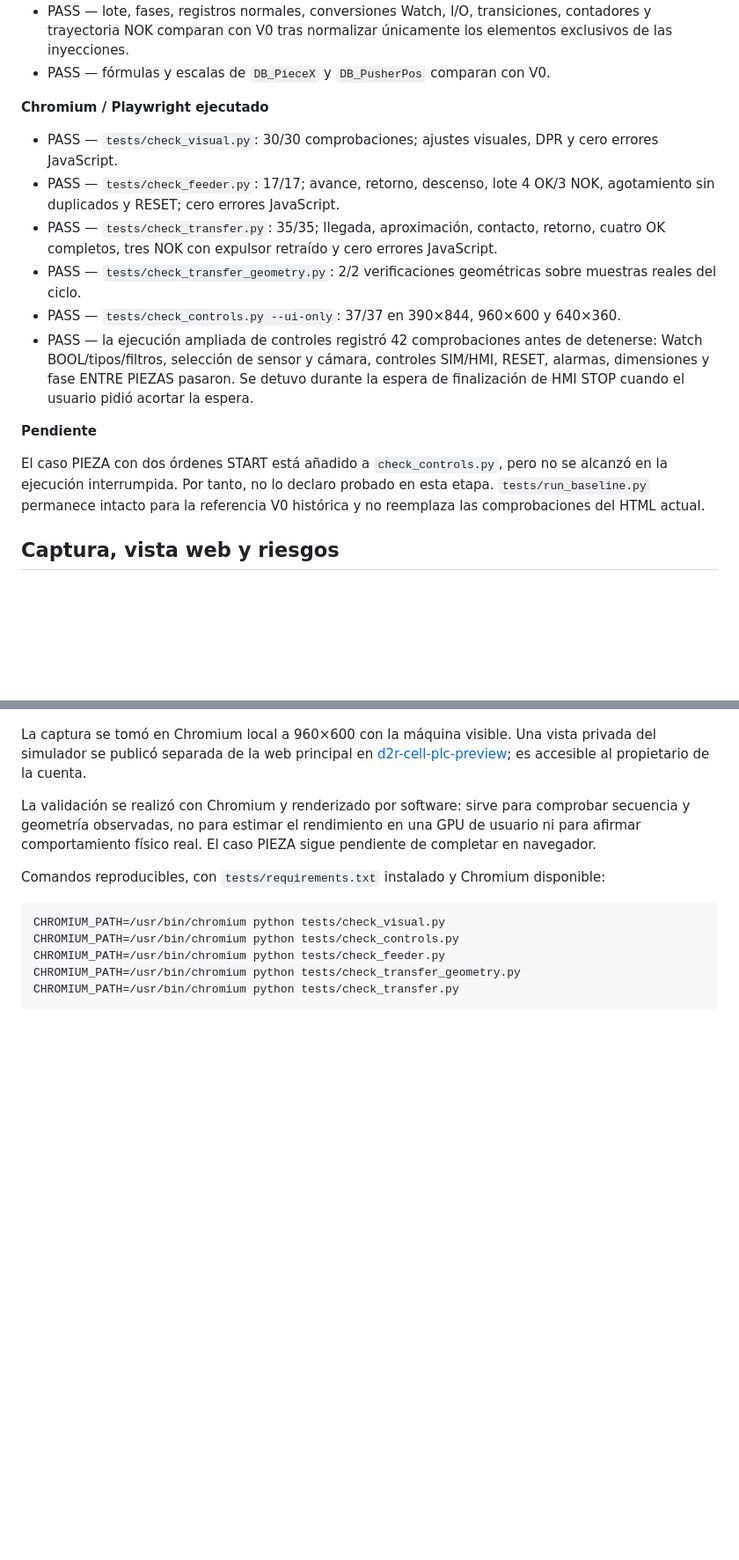
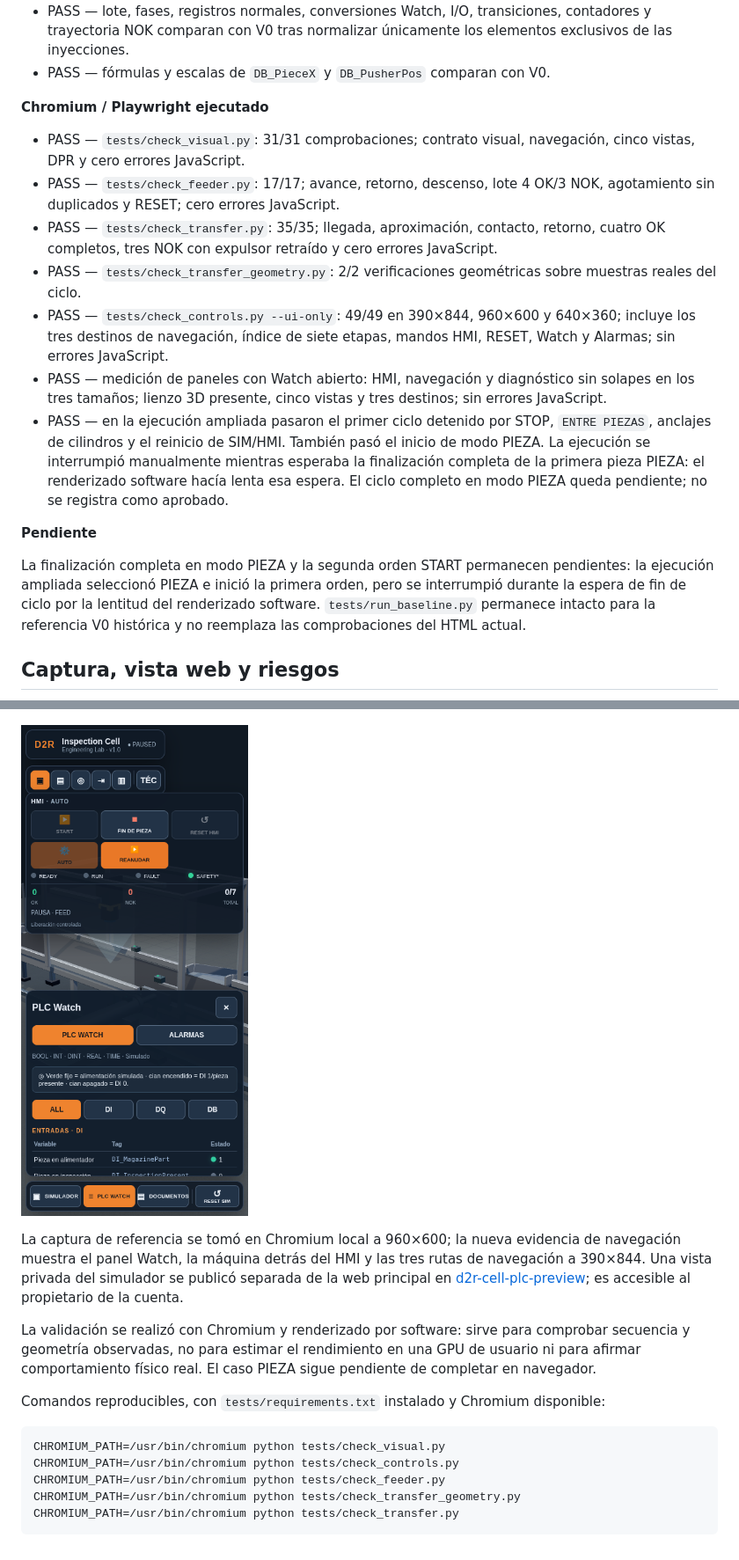
Before and after one commit to I0A1DB200/d2r-industrial-cell, a Markdown page: docs/D2R-ENGINE-001-REPORT.md, 2 parts joined by grey strips. Shown at 88% size. Drawn GitHub-style; pictures changed too: docs/evidence/engine-001-navigation.png (added); blank space fills up the shorter version.

```diff
--- a/docs/D2R-ENGINE-001-REPORT.md
+++ b/docs/D2R-ENGINE-001-REPORT.md
@@ -55,22 +64,25 @@ Las señales de cámara, expulsor, seguridad y demás variables normales mantien
 
 **Chromium / Playwright ejecutado**
 
-- PASS — `tests/check_visual.py`: 30/30 comprobaciones; ajustes visuales, DPR y cero errores JavaScript.
+- PASS — `tests/check_visual.py`: 31/31 comprobaciones; contrato visual, navegación, cinco vistas, DPR y cero errores JavaScript.
 - PASS — `tests/check_feeder.py`: 17/17; avance, retorno, descenso, lote 4 OK/3 NOK, agotamiento sin duplicados y RESET; cero errores JavaScript.
 - PASS — `tests/check_transfer.py`: 35/35; llegada, aproximación, contacto, retorno, cuatro OK completos, tres NOK con expulsor retraído y cero errores JavaScript.
 - PASS — `tests/check_transfer_geometry.py`: 2/2 verificaciones geométricas sobre muestras reales del ciclo.
-- PASS — `tests/check_controls.py --ui-only`: 37/37 en 390×844, 960×600 y 640×360.
-- PASS — la ejecución ampliada de controles registró 42 comprobaciones antes de detenerse: Watch BOOL/tipos/filtros, selección de sensor y cámara, controles SIM/HMI, RESET, alarmas, dimensiones y fase ENTRE PIEZAS pasaron. Se detuvo durante la espera de finalización de HMI STOP cuando el usuario pidió acortar la espera.
+- PASS — `tests/check_controls.py --ui-only`: 49/49 en 390×844, 960×600 y 640×360; incluye los tres destinos de navegación, índice de siete etapas, mandos HMI, RESET, Watch y Alarmas; sin errores JavaScript.
+- PASS — medición de paneles con Watch abierto: HMI, navegación y diagnóstico sin solapes en los tres tamaños; lienzo 3D presente, cinco vistas y tres destinos; sin errores JavaScript.
+- PASS — en la ejecución ampliada pasaron el primer ciclo detenido por STOP, `ENTRE PIEZAS`, anclajes de cilindros y el reinicio de SIM/HMI. También pasó el inicio de modo PIEZA. La ejecución se interrumpió manualmente mientras esperaba la finalización completa de la primera pieza PIEZA: el renderizado software hacía lenta esa espera. El ciclo completo en modo PIEZA queda pendiente; no se registra como aprobado.
 
 **Pendiente**
 
-El caso PIEZA con dos órdenes START está añadido a `check_controls.py`, pero no se alcanzó en la ejecución interrumpida. Por tanto, no lo declaro probado en esta etapa. `tests/run_baseline.py` permanece intacto para la referencia V0 histórica y no reemplaza las comprobaciones del HTML actual.
+La finalización completa en modo PIEZA y la segunda orden START permanecen pendientes: la ejecución ampliada seleccionó PIEZA e inició la primera orden, pero se interrumpió durante la espera de fin de ciclo por la lentitud del renderizado software. `tests/run_baseline.py` permanece intacto para la referencia V0 histórica y no reemplaza las comprobaciones del HTML actual.
 
 ## Captura, vista web y riesgos
 
 ![Interfaz ENGINE-001 con la máquina 3D y PLC Watch](evidence/engine-001-interface.png)
 
-La captura se tomó en Chromium local a 960×600 con la máquina visible. Una vista privada del simulador se publicó separada de la web principal en [d2r-cell-plc-preview](https://d2r-cell-plc-preview.hillyclef2.chatgpt.site); es accesible al propietario de la cuenta.
+![Navegación UX ENGINE-001: máquina visible, HMI compacto, Watch y destinos](evidence/engine-001-navigation.png)
+
+La captura de referencia se tomó en Chromium local a 960×600; la nueva evidencia de navegación muestra el panel Watch, la máquina detrás del HMI y las tres rutas de navegación a 390×844. Una vista privada del simulador se publicó separada de la web principal en [d2r-cell-plc-preview](https://d2r-cell-plc-preview.hillyclef2.chatgpt.site); es accesible al propietario de la cuenta.
 
 La validación se realizó con Chromium y renderizado por software: sirve para comprobar secuencia y geometría observadas, no para estimar el rendimiento en una GPU de usuario ni para afirmar comportamiento físico real. El caso PIEZA sigue pendiente de completar en navegador.
 
```
Also changed, not shown: other parts of docs/D2R-ENGINE-001-REPORT.md (+9 -0 lines), 4 other files.
